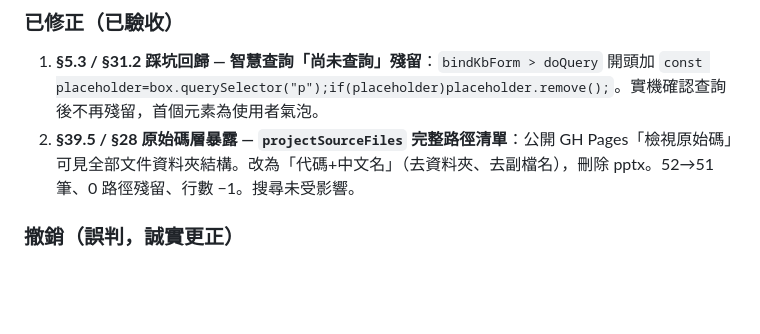
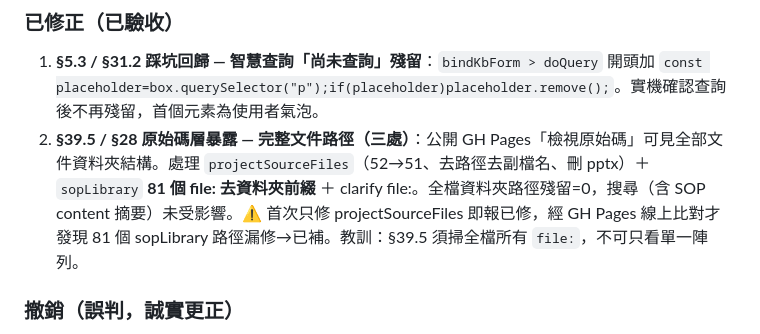
Before and after one commit to N1116839/xinshing-gdp-training, a Markdown page: HANDOFF.md, the part around the change. GitHub-like rendering; blank space fills up the shorter version.

```diff
--- a/HANDOFF.md
+++ b/HANDOFF.md
@@ -7,7 +7,7 @@
 
 ### 已修正（已驗收）
 1. **§5.3 / §31.2 踩坑回歸 — 智慧查詢「尚未查詢」殘留**：`bindKbForm > doQuery` 開頭加 `const placeholder=box.querySelector("p");if(placeholder)placeholder.remove();`。實機確認查詢後不再殘留，首個元素為使用者氣泡。
-2. **§39.5 / §28 原始碼層暴露 — `projectSourceFiles` 完整路徑清單**：公開 GH Pages「檢視原始碼」可見全部文件資料夾結構。改為「代碼+中文名」（去資料夾、去副檔名），刪除 pptx。52→51 筆、0 路徑殘留、行數 −1。搜尋未受影響。
+2. **§39.5 / §28 原始碼層暴露 — 完整文件路徑（三處）**：公開 GH Pages「檢視原始碼」可見全部文件資料夾結構。處理 `projectSourceFiles`（52→51、去路徑去副檔名、刪 pptx）＋ `sopLibrary` **81 個 file: 去資料夾前綴** ＋ clarify file:。全檔資料夾路徑殘留=0，搜尋（含 SOP content 摘要）未受影響。⚠️ 首次只修 projectSourceFiles 即報已修，經 GH Pages 線上比對才發現 81 個 sopLibrary 路徑漏修→已補。教訓：§39.5 須掃全檔所有 `file:`，不可只看單一陣列。
 
 ### 撤銷（誤判，誠實更正）
 - 原列「§19.1 手機原生 select 導覽違規」**不成立**。`.mobile-menu{display:none}` 永遠隱藏（只是狀態鏡像）；手機實際主導覽是自製 `#mobilePicker` 按鈕面板（分組+可點 button+toggle+同步 active/標題，第 4733–4767、4792/4795 行），**完全符合 §19.1**。教訓：在 DOM 看到元素 ≠ 它就是使用者看到的；§19.1 類判斷須先確認 `display`/作用中元素。
```
Also changed, not shown: HTML視覺權限改善報告_2026-06-02.md (+11 -5 lines).
